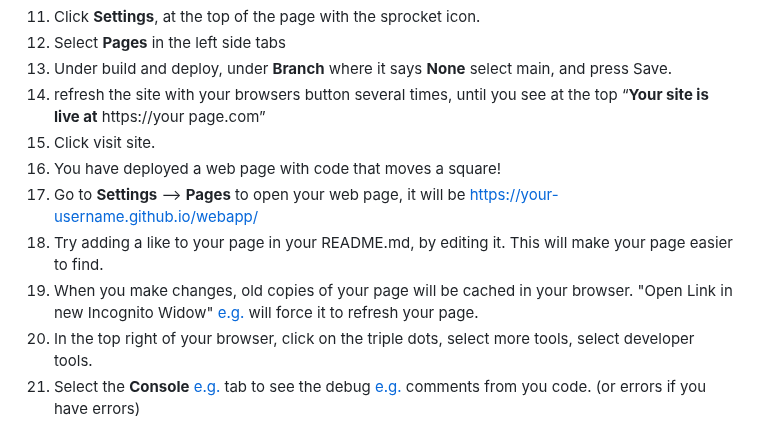
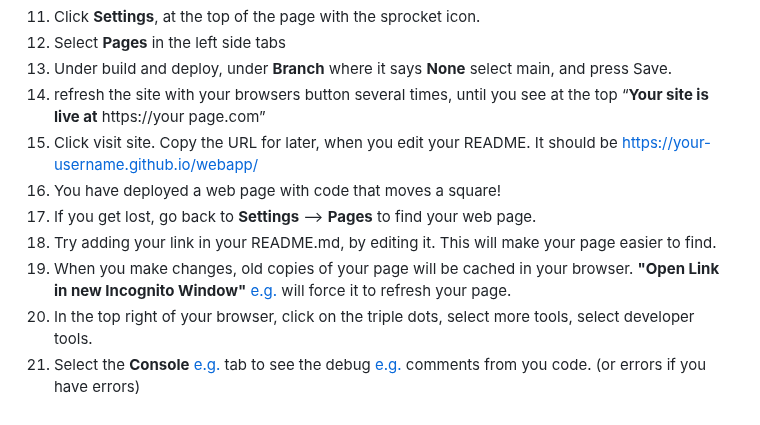
Before and after one commit to gormanlearncode/learncode, a Markdown page: README.md, the part around the change. Rendered like a GitHub page.

```diff
--- a/README.md
+++ b/README.md
@@ -152,11 +152,11 @@ startbutton.onclick=function(){
 12) Select **Pages** in the left side tabs
 13) Under build and deploy, under **Branch** where it says **None** select main, and press Save.
 14) refresh the site with your browsers button several times, until you see at the top “**Your site is live at** https://your page.com”
-15) Click visit site.
+15) Click visit site. Copy the URL for later, when you edit your README. It should be https://your-username.github.io/webapp/
 16) You have deployed a web page with code that moves a square!
-17) Go to **Settings** --> **Pages** to open your web page, it will be https://your-username.github.io/webapp/
-18) Try adding a like to your page in your README.md, by editing it. This will make your page easier to find.
-19) When you make changes, old copies of your page will be cached in your browser. "Open Link in new Incognito Widow" [e.g.](https://gormanlearncode.github.io/learncode/images/open%20incognito.png) will force it to refresh your page.
+17) If you get lost, go back to **Settings** --> **Pages** to find your web page.
+18) Try adding your link in your README.md, by editing it. This will make your page easier to find.
+19) When you make changes, old copies of your page will be cached in your browser. **"Open Link in new Incognito Window"** [e.g.](https://gormanlearncode.github.io/learncode/images/open%20incognito.png) will force it to refresh your page.
 20) In the top right of your browser, click on the triple dots, select more tools, select developer tools.
 21) Select the **Console** [e.g.](https://gormanlearncode.github.io/learncode/images/example%20console.png) tab to see the debug [e.g.](https://gormanlearncode.github.io/learncode/images/debug%20menu.png) comments from you code. (or errors if you have errors)
 22) Learn all you need to know here https://www.w3schools.com/js/ and by asking google for examples.
```
